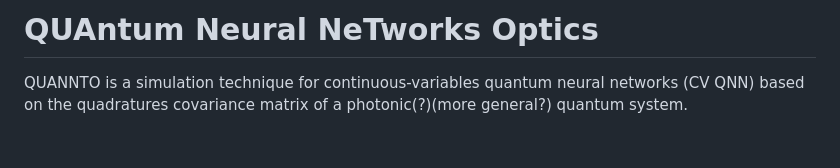
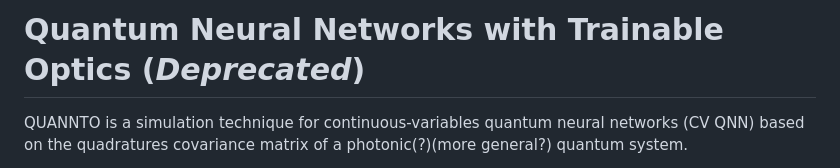
Before and after one commit to bsc-quantic/QuaNNTO, a Markdown page: docs/cv-qnn.md, the part around the change. Drawn GitHub-style; blank space fills up the shorter version.

Commit message:
Deprecate

```diff
--- a/docs/cv-qnn.md
+++ b/docs/cv-qnn.md
@@ -1,4 +1,4 @@
-# QUAntum Neural NeTworks Optics
+# Quantum Neural Networks with Trainable Optics (_Deprecated_)
 
 QUANNTO is a simulation technique for continuous-variables quantum neural networks (CV QNN) based on the quadratures covariance matrix of a photonic(?)(more general?) quantum system.
 
```
Also changed, not shown: docs/how-to-use_guide.md (+1 -1 lines).
